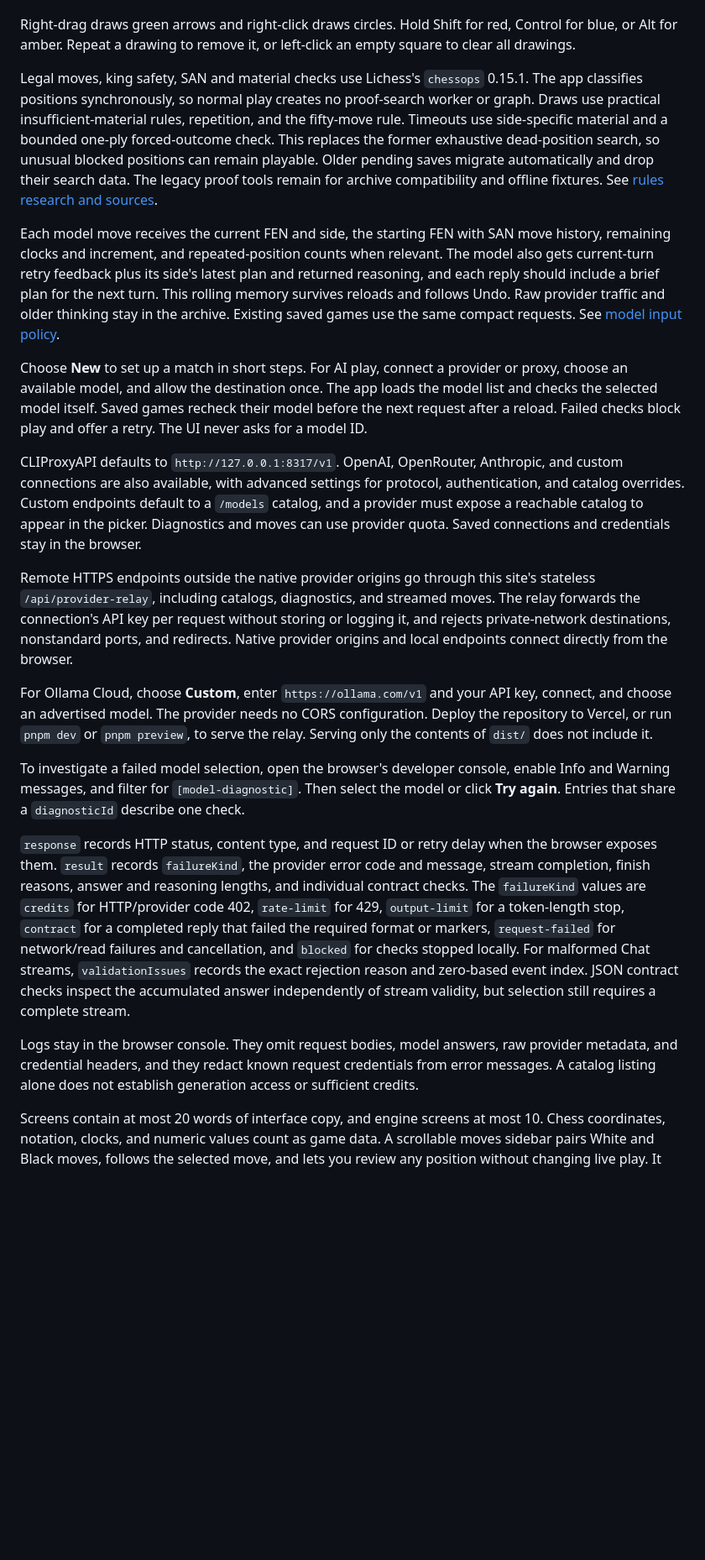
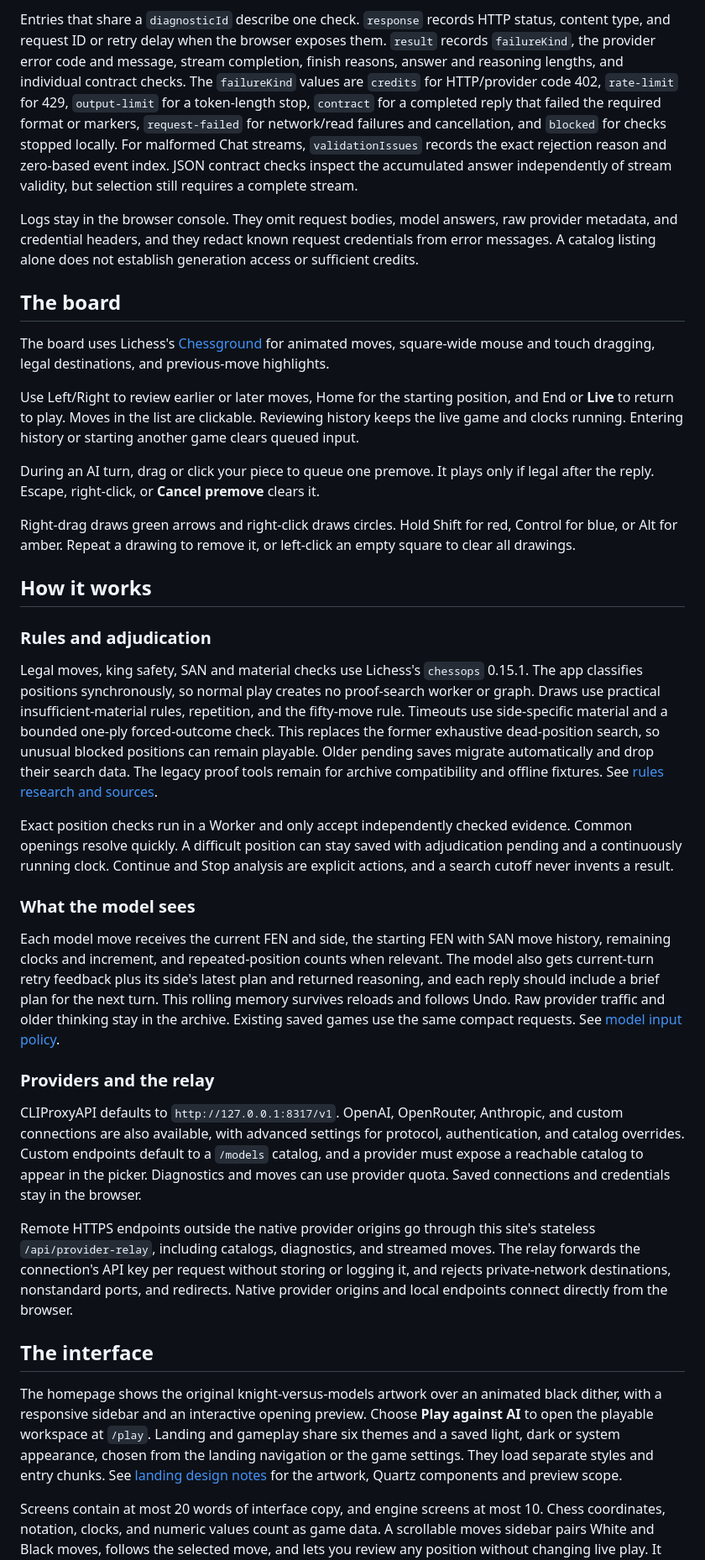
Before and after one commit to Kamkmgamer/kamkmchess, a Markdown page: README.md, the part around one of its changes. Shown at 84% size. Rendered like a GitHub page; blank space fills up the shorter version.

```diff
--- a/README.md
+++ b/README.md
@@ -14,23 +67,38 @@ Use Left/Right to review earlier or later moves, Home for the starting position,
+Entries that share a `diagnosticId` describe one check. `response` records HTTP status, content type, and request ID or retry delay when the browser exposes them. `result` records `failureKind`, the provider error code and message, stream completion, finish reasons, answer and reasoning lengths, and individual contract checks. The `failureKind` values are `credits` for HTTP/provider code 402, `rate-limit` for 429, `output-limit` for a token-length stop, `contract` for a completed reply that failed the required format or markers, `request-failed` for network/read failures and cancellation, and `blocked` for checks stopped locally. For malformed Chat streams, `validationIssues` records the exact rejection reason and zero-based event index. JSON contract checks inspect the accumulated answer independently of stream validity, but selection still requires a complete stream.
+
+Logs stay in the browser console. They omit request bodies, model answers, raw provider metadata, and credential headers, and they redact known request credentials from error messages. A catalog listing alone does not establish generation access or sufficient credits.
+
+## The board
+
+The board uses Lichess's [Chessground](https://github.com/lichess-org/chessground) for animated moves, square-wide mouse and touch dragging, legal destinations, and previous-move highlights.
+
+Use Left/Right to review earlier or later moves, Home for the starting position, and End or **Live** to return to play. Moves in the list are clickable. Reviewing history keeps the live game and clocks running. Entering history or starting another game clears queued input.
+
+During an AI turn, drag or click your piece to queue one premove. It plays only if legal after the reply. Escape, right-click, or **Cancel premove** clears it.
 
 Right-drag draws green arrows and right-click draws circles. Hold Shift for red, Control for blue, or Alt for amber. Repeat a drawing to remove it, or left-click an empty square to clear all drawings.
 
+## How it works
+
+### Rules and adjudication
+
 Legal moves, king safety, SAN and material checks use Lichess's `chessops` 0.15.1. The app classifies positions synchronously, so normal play creates no proof-search worker or graph. Draws use practical insufficient-material rules, repetition, and the fifty-move rule. Timeouts use side-specific material and a bounded one-ply forced-outcome check. This replaces the former exhaustive dead-position search, so unusual blocked positions can remain playable. Older pending saves migrate automatically and drop their search data. The legacy proof tools remain for archive compatibility and offline fixtures. See [rules research and sources](docs/implementation/lichess-rules-research.md).
+
+Exact position checks run in a Worker and only accept independently checked evidence. Common openings resolve quickly. A difficult position can stay saved with adjudication pending and a continuously running clock. Continue and Stop analysis are explicit actions, and a search cutoff never invents a result.
+
+### What the model sees
 
 Each model move receives the current FEN and side, the starting FEN with SAN move history, remaining clocks and increment, and repeated-position counts when relevant. The model also gets current-turn retry feedback plus its side's latest plan and returned reasoning, and each reply should include a brief plan for the next turn. This rolling memory survives reloads and follows Undo. Raw provider traffic and older thinking stay in the archive. Existing saved games use the same compact requests. See [model input policy](docs/spec/compact-model-input.md).
 
-Choose **New** to set up a match in short steps. For AI play, connect a provider or proxy, choose an available model, and allow the destination once. The app loads the model list and checks the selected model itself. Saved games recheck their model before the next request after a reload. Failed checks block play and offer a retry. The UI never asks for a model ID.
+### Providers and the relay
 
 CLIProxyAPI defaults to `http://127.0.0.1:8317/v1`. OpenAI, OpenRouter, Anthropic, and custom connections are also available, with advanced settings for protocol, authentication, and catalog overrides. Custom endpoints default to a `/models` catalog, and a provider must expose a reachable catalog to appear in the picker. Diagnostics and moves can use provider quota. Saved connections and credentials stay in the browser.
 
 Remote HTTPS endpoints outside the native provider origins go through this site's stateless `/api/provider-relay`, including catalogs, diagnostics, and streamed moves. The relay forwards the connection's API key per request without storing or logging it, and rejects private-network destinations, nonstandard ports, and redirects. Native provider origins and local endpoints connect directly from the browser.
 
-For Ollama Cloud, choose **Custom**, enter `https://ollama.com/v1` and your API key, connect, and choose an advertised model. The provider needs no CORS configuration. Deploy the repository to Vercel, or run `pnpm dev` or `pnpm preview`, to serve the relay. Serving only the contents of `dist/` does not include it.
+## The interface
 
-To investigate a failed model selection, open the browser's developer console, enable Info and Warning messages, and filter for `[model-diagnostic]`. Then select the model or click **Try again**. Entries that share a `diagnosticId` describe one check.
-
-`response` records HTTP status, content type, and request ID or retry delay when the browser exposes them. `result` records `failureKind`, the provider error code and message, stream completion, finish reasons, answer and reasoning lengths, and individual contract checks. The `failureKind` values are `credits` for HTTP/provider code 402, `rate-limit` for 429, `output-limit` for a token-length stop, `contract` for a completed reply that failed the required format or markers, `request-failed` for network/read failures and cancellation, and `blocked` for checks stopped locally. For malformed Chat streams, `validationIssues` records the exact rejection reason and zero-based event index. JSON contract checks inspect the accumulated answer independently of stream validity, but selection still requires a complete stream.
-
-Logs stay in the browser console. They omit request bodies, model answers, raw provider metadata, and credential headers, and they redact known request credentials from error messages. A catalog listing alone does not establish generation access or sufficient credits.
+The homepage shows the original knight-versus-models artwork over an animated black dither, with a responsive sidebar and an interactive opening preview. Choose **Play against AI** to open the playable workspace at `/play`. Landing and gameplay share six themes and a saved light, dark or system appearance, chosen from the landing navigation or the game settings. They load separate styles and entry chunks. See [landing design notes](docs/design/landing.md) for the artwork, Quartz components and preview scope.
 
 Screens contain at most 20 words of interface copy, and engine screens at most 10. Chess coordinates, notation, clocks, and numeric values count as game data. A scrollable moves sidebar pairs White and Black moves, follows the selected move, and lets you review any position without changing live play. It sits below the board on phones. Coordinate entry, appearance, and position editing open as focused screens. Conversation pages show eight words at a time. Settings can download the complete match archive with full messages, reasoning, usage, and undone lines. Icons keep accessible names and hover labels, and keyboard history shortcuts remain available.
 
```
Also changed, not shown: other parts of README.md (+68 -9 lines), docs/images/online-routes.png (added), docs/images/play-new-game-ai.png (added).
